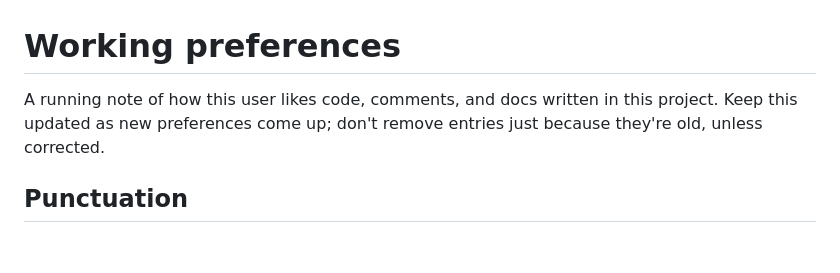
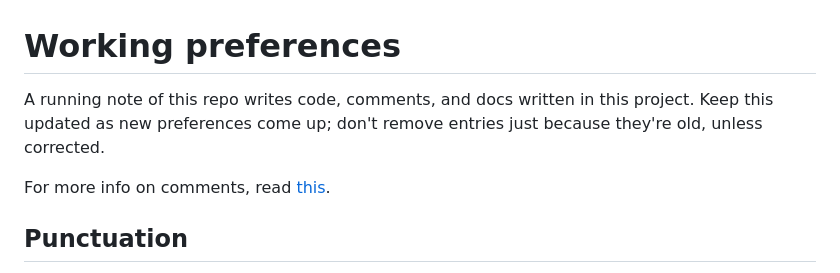
Before and after one commit to triflicacid/fox-game, a Markdown page: docs/preferences.md, the part around the change. Rendered like a GitHub page; blank space fills up the shorter version.

Commit message:
Added comment guidelines

```diff
--- a/docs/preferences.md
+++ b/docs/preferences.md
@@ -1,8 +1,10 @@
 # Working preferences
 
-A running note of how this user likes code, comments, and docs written in
+A running note of this repo writes code, comments, and docs written in
 this project. Keep this updated as new preferences come up; don't remove
 entries just because they're old, unless corrected.
+
+For more info on comments, read [this](comment-guidelines.md).
 
 ## Punctuation
 
```
Also changed, not shown: docs/comment-guidelines.md (added, +229 -0 lines).
